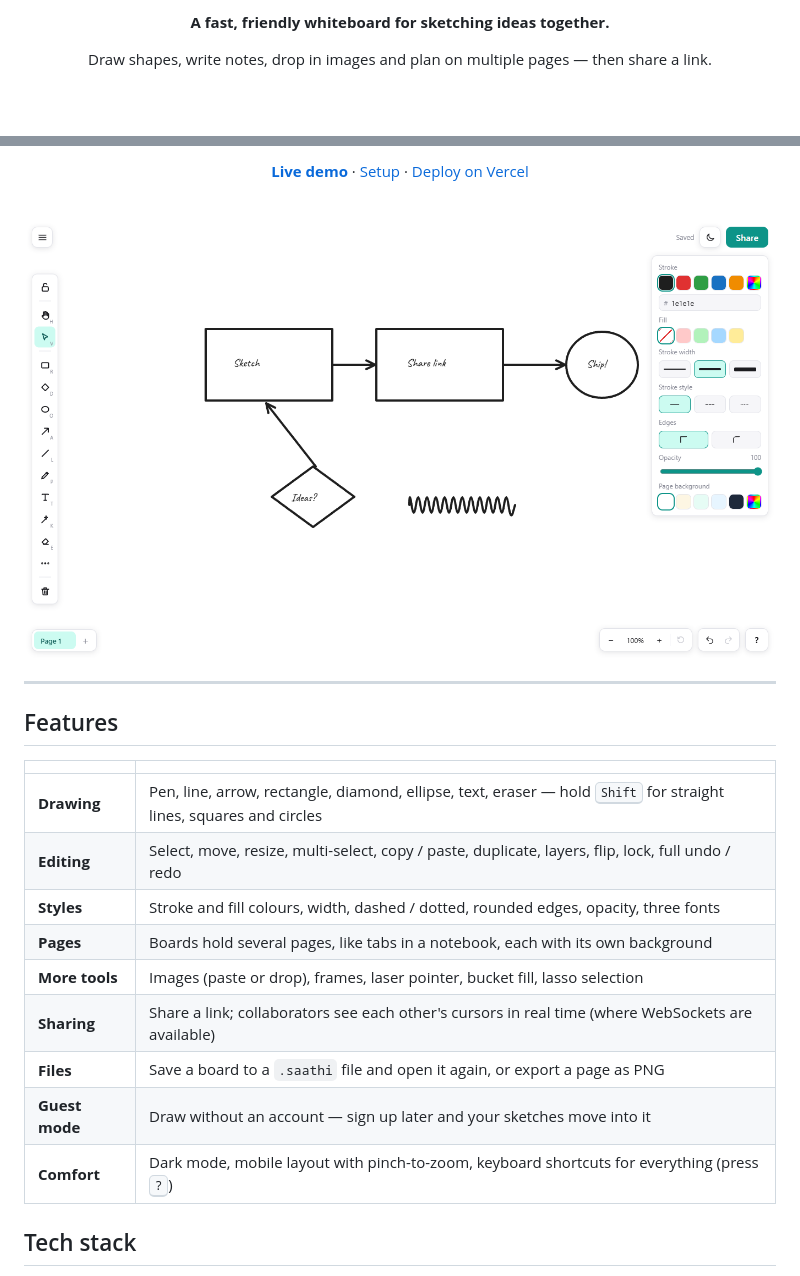
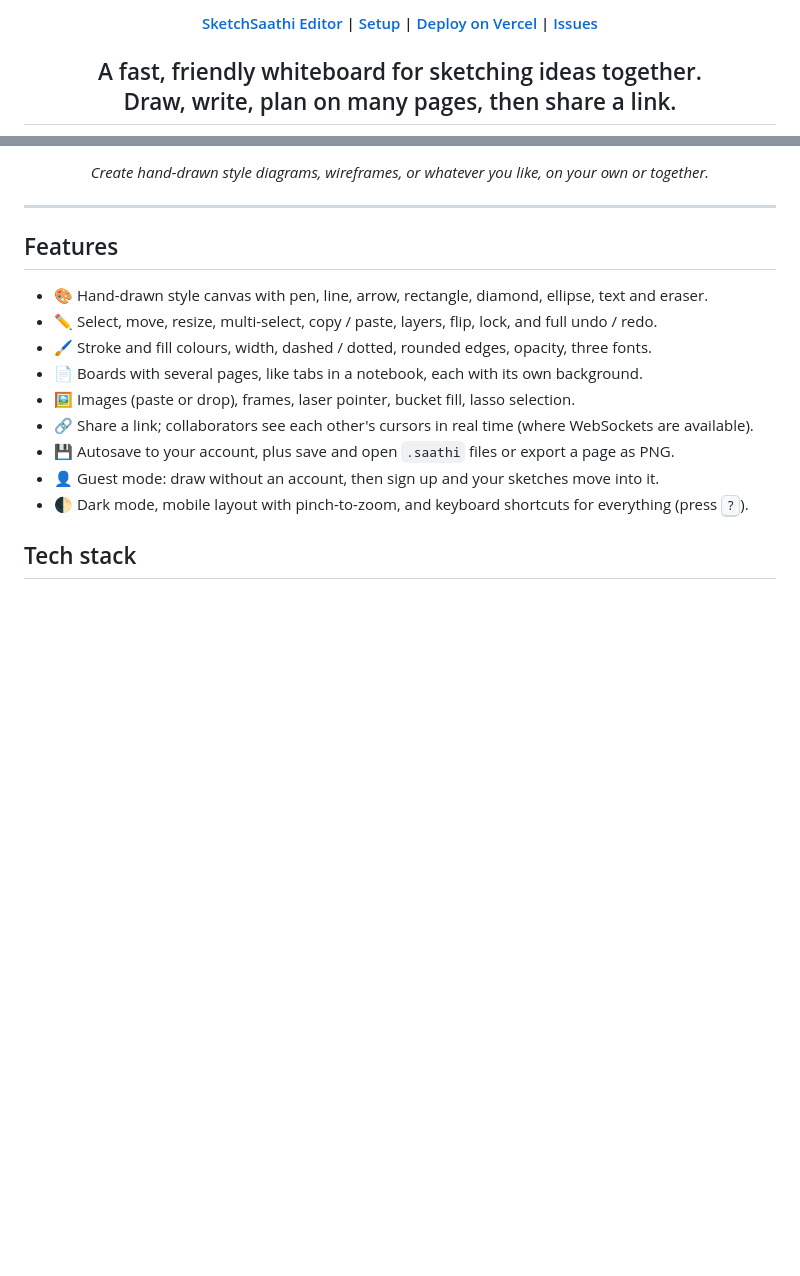
Before and after one commit to perwez-akhtar/sketchsaathi, a Markdown page: README.md, 2 parts joined by grey strips. GitHub-like rendering; pictures changed too: docs/images/editor.png; blank space fills up the shorter version.

```diff
--- a/README.md
+++ b/README.md
@@ -4,5 +9,13 @@
 
-**A fast, friendly whiteboard for sketching ideas together.**
+<h4>
+  <a href="https://sketchsaathi.vercel.app">SketchSaathi Editor</a> |
+  <a href="docs/setup.md">Setup</a> |
+  <a href="docs/deploy-vercel.md">Deploy on Vercel</a> |
+  <a href="https://github.com/perwez-akhtar/sketchsaathi/issues">Issues</a>
+</h4>
 
-Draw shapes, write notes, drop in images and plan on multiple pages — then share a link.
+<h2>
+  A fast, friendly whiteboard for sketching ideas together.<br>
+  Draw, write, plan on many pages, then share a link.
+</h2>
 
@@ -15,9 +29,5 @@ Draw shapes, write notes, drop in images and plan on multiple pages — then sha
 
-[**Live demo**](https://sketchsaathi.vercel.app) · [Setup](docs/setup.md) · [Deploy on Vercel](docs/deploy-vercel.md)
-
-<br>
-
-<img src="docs/images/editor.png" alt="SketchSaathi editor with a small flow drawn on the canvas" width="860">
+<p><em>Create hand-drawn style diagrams, wireframes, or whatever you like, on your own or together.</em></p>
 
 </div>
 
@@ -25,17 +35,15 @@ Draw shapes, write notes, drop in images and plan on multiple pages — then sha
 
 ## Features
 
-| | |
-|---|---|
-| **Drawing** | Pen, line, arrow, rectangle, diamond, ellipse, text, eraser — hold <kbd>Shift</kbd> for straight lines, squares and circles |
-| **Editing** | Select, move, resize, multi-select, copy / paste, duplicate, layers, flip, lock, full undo / redo |
-| **Styles** | Stroke and fill colours, width, dashed / dotted, rounded edges, opacity, three fonts |
-| **Pages** | Boards hold several pages, like tabs in a notebook, each with its own background |
-| **More tools** | Images (paste or drop), frames, laser pointer, bucket fill, lasso selection |
-| **Sharing** | Share a link; collaborators see each other's cursors in real time (where WebSockets are available) |
-| **Files** | Save a board to a `.saathi` file and open it again, or export a page as PNG |
-| **Guest mode** | Draw without an account — sign up later and your sketches move into it |
-| **Comfort** | Dark mode, mobile layout with pinch-to-zoom, keyboard shortcuts for everything (press <kbd>?</kbd>) |
+- 🎨&nbsp;Hand-drawn style canvas with pen, line, arrow, rectangle, diamond, ellipse, text and eraser.
+- ✏️&nbsp;Select, move, resize, multi-select, copy / paste, layers, flip, lock, and full undo / redo.
+- 🖌️&nbsp;Stroke and fill colours, width, dashed / dotted, rounded edges, opacity, three fonts.
+- 📄&nbsp;Boards with several pages, like tabs in a notebook, each with its own background.
+- 🖼️&nbsp;Images (paste or drop), frames, laser pointer, bucket fill, lasso selection.
+- 🔗&nbsp;Share a link; collaborators see each other's cursors in real time (where WebSockets are available).
+- 💾&nbsp;Autosave to your account, plus save and open `.saathi` files or export a page as PNG.
+- 👤&nbsp;Guest mode: draw without an account, then sign up and your sketches move into it.
+- 🌓&nbsp;Dark mode, mobile layout with pinch-to-zoom, and keyboard shortcuts for everything (press <kbd>?</kbd>).
 
 ## Tech stack
 
```
Also changed, not shown: other parts of README.md (+22 -7 lines), docs/images/editor-dark.png (added), 4 other files.
